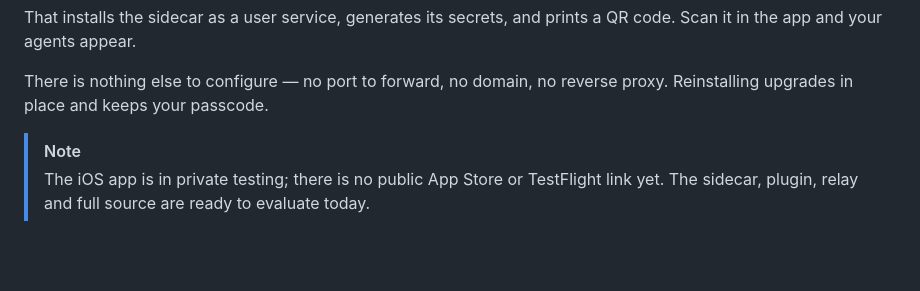
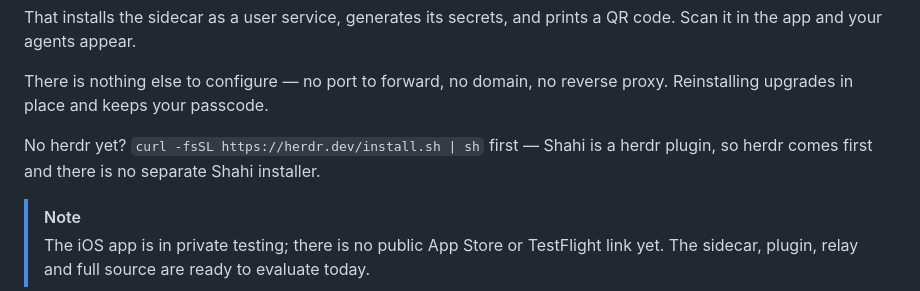
Before and after one commit to iYassr/shahi, a Markdown page: README.md, the part around the change. Drawn GitHub-style; blank space fills up the shorter version.

Commit message:
Say what to do when herdr is not installed
The quick start opened "On the machine where herdr runs", which is fine for the
people this is for — Shahi is a herdr plugin, so its audience has herdr by
definition — but anyone else ran the first command and got
`herdr: command not found` with nothing to do next.

One line, pointing at herdr's own installer (the one this repo's CI already
uses), rather than a Shahi installer that bootstraps herdr. Considered and
rejected: owning someone else's install means tracking their versions and
breaking when they change, and the startup hook would have to guess which herdr
session to attach the service to. It would also re-create the thing just
deleted — a second install path that starts as a wrapper, accretes a subset of
the plugin's job, and rots, which is exactly how the old install.sh came to
write a systemd unit with no RELAY_URL.

The sentence says there is no separate Shahi installer, so the absence reads as
a decision rather than an omission.

```diff
--- a/README.md
+++ b/README.md
@@ -52,6 +52,9 @@ QR code. Scan it in the app and your agents appear.
 
 There is nothing else to configure — no port to forward, no domain, no reverse
 proxy. Reinstalling upgrades in place and keeps your passcode.
+
+No herdr yet? `curl -fsSL https://herdr.dev/install.sh | sh` first — Shahi is a
+herdr plugin, so herdr comes first and there is no separate Shahi installer.
 
 > [!NOTE]
 > The iOS app is in private testing; there is no public App Store or TestFlight
```
